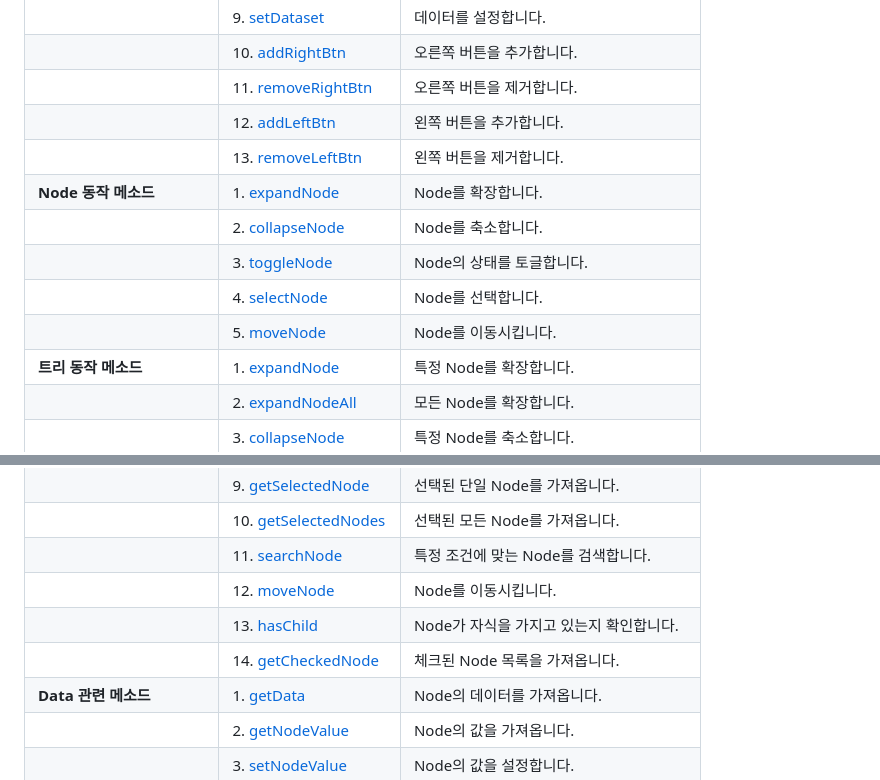
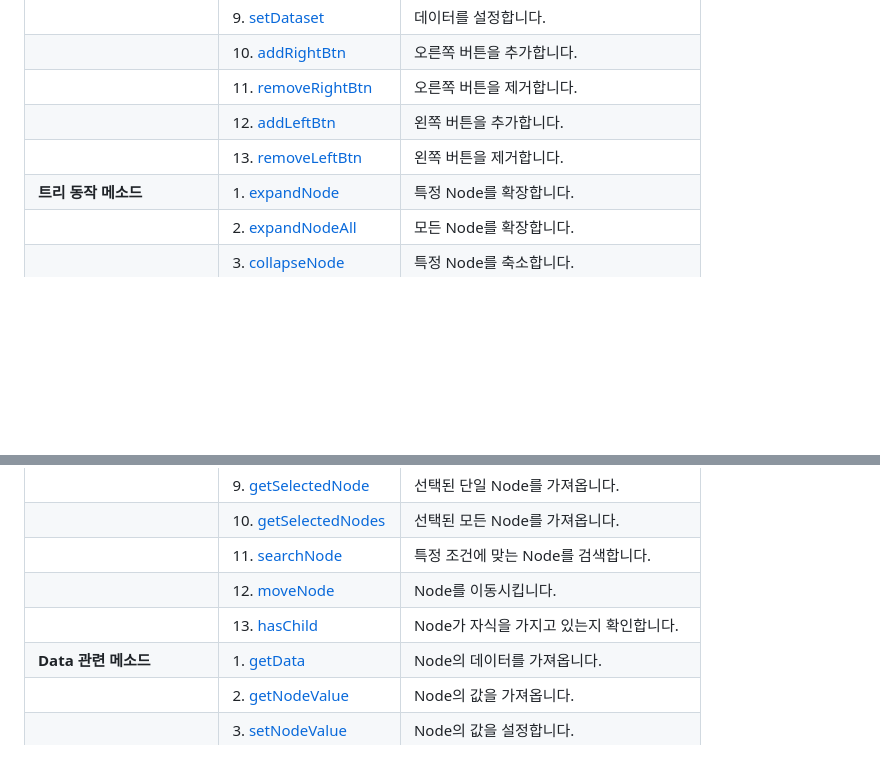
Before and after one commit to yochatapa/hjs-tree, a Markdown page: docs/tree/README.md, 2 parts joined by grey strips. Rendered like a GitHub page; blank space fills up the shorter version.

Commit message:
docs: tree 개요 - 메소드 테이블 중복 항목 제거

```diff
--- a/docs/tree/README.md
+++ b/docs/tree/README.md
@@ -50,11 +50,6 @@ Tree 메소드은 총 42개의 다양한 메소드들로 이루어져있습니
 |                            | 11. [removeRightBtn](./Methods.md#removeRightBtn)       | 오른쪽 버튼을 제거합니다.                      |
 |                            | 12. [addLeftBtn](./Methods.md#addLeftBtn)               | 왼쪽 버튼을 추가합니다.                        |
 |                            | 13. [removeLeftBtn](./Methods.md#removeLeftBtn)         | 왼쪽 버튼을 제거합니다.                        |
-| **Node 동작 메소드**        | 1. [expandNode](./Methods.md#expandNode)                | Node를 확장합니다.                             |
-|                            | 2. [collapseNode](./Methods.md#collapseNode)            | Node를 축소합니다.                             |
-|                            | 3. [toggleNode](./Methods.md#toggleNode)                | Node의 상태를 토글합니다.                      |
-|                            | 4. [selectNode](./Methods.md#selectNode)                | Node를 선택합니다.                             |
-|                            | 5. [moveNode](./Methods.md#moveNode)                    | Node를 이동시킵니다.                           |
 | **트리 동작 메소드**        | 1. [expandNode](./Methods.md#expandNode)                | 특정 Node를 확장합니다.                        |
 |                            | 2. [expandNodeAll](./Methods.md#expandNodeAll)          | 모든 Node를 확장합니다.                        |
 |                            | 3. [collapseNode](./Methods.md#collapseNode)            | 특정 Node를 축소합니다.                        |
@@ -79,7 +74,6 @@ Tree 메소드은 총 42개의 다양한 메소드들로 이루어져있습니
 |                            | 11. [searchNode](./Methods.md#searchNode)              | 특정 조건에 맞는 Node를 검색합니다.            |
 |                            | 12. [moveNode](./Methods.md#moveNode)                  | Node를 이동시킵니다.                           |
 |                            | 13. [hasChild](./Methods.md#hasChild)                  | Node가 자식을 가지고 있는지 확인합니다.         |
-|                            | 14. [getCheckedNode](./Methods.md#getCheckedNode)       | 체크된 Node 목록을 가져옵니다.                 |
 | **Data 관련 메소드**        | 1. [getData](./Methods.md#getData)                      | Node의 데이터를 가져옵니다.                    |
 |                            | 2. [getNodeValue](./Methods.md#getNodeValue)            | Node의 값을 가져옵니다.                        |
 |                            | 3. [setNodeValue](./Methods.md#setNodeValue)            | Node의 값을 설정합니다.                        |
```
